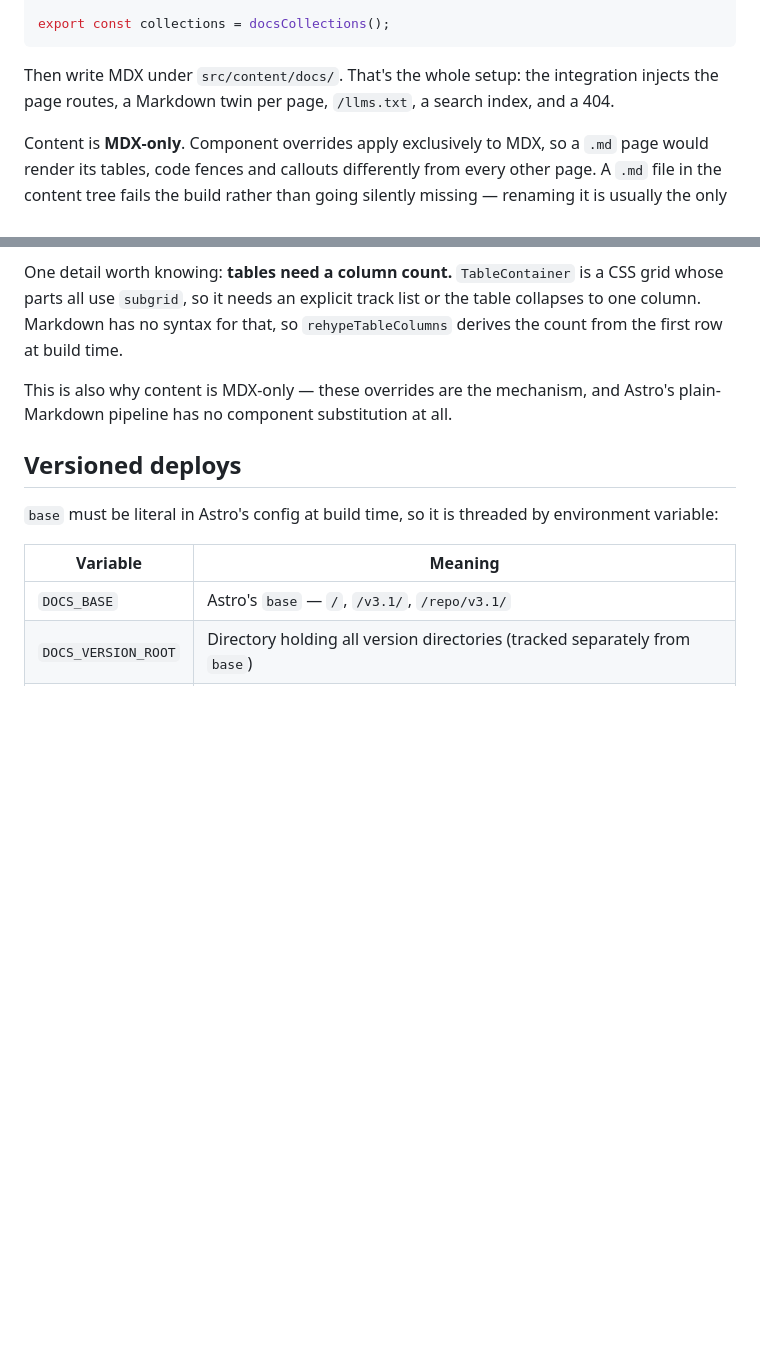
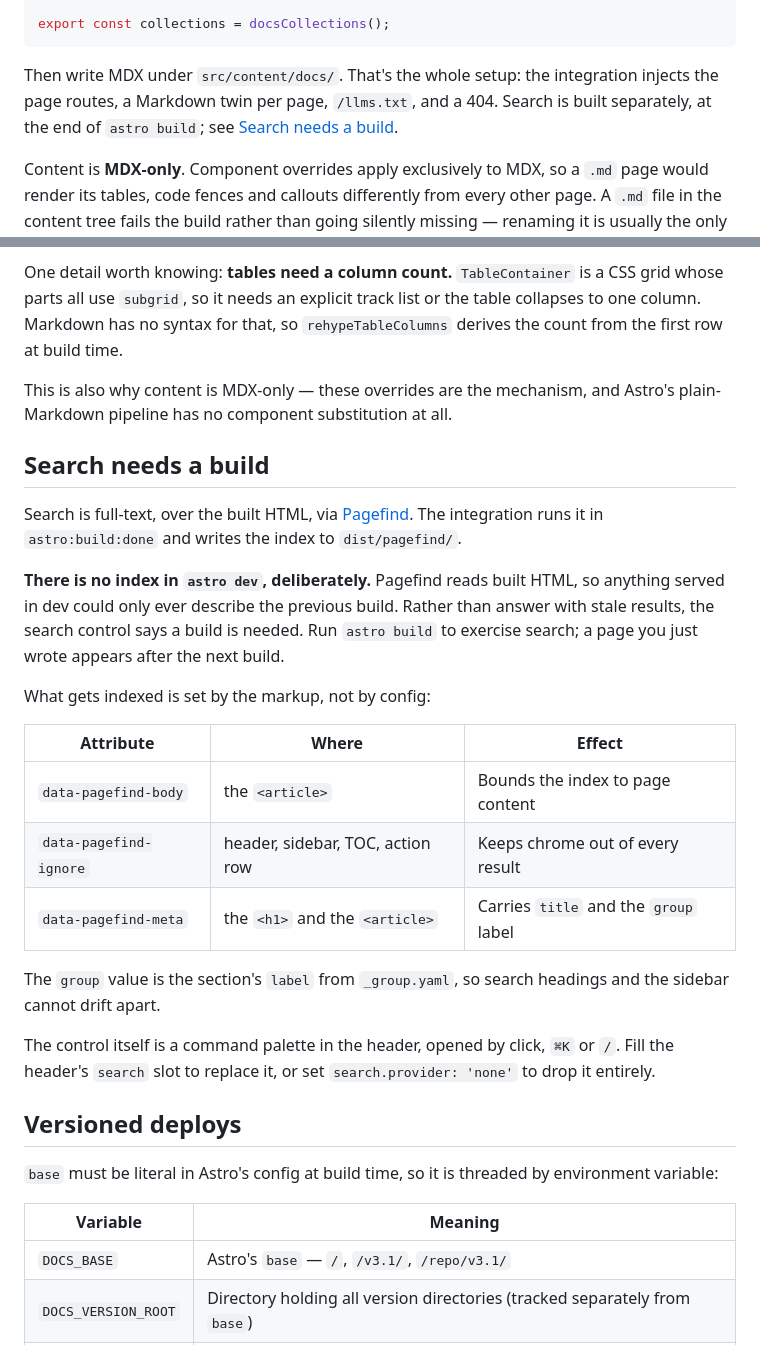
Before and after one commit to eqtylab/equality, a Markdown page: packages/docs/README.md, 2 parts joined by grey strips. Rendered like a GitHub page; blank space fills up the shorter version.

Commit message:
docs: document that search needs a build

````diff
--- a/packages/docs/README.md
+++ b/packages/docs/README.md
@@ -30,7 +30,8 @@ export const collections = docsCollections();
 ```
 
 Then write MDX under `src/content/docs/`. That's the whole setup: the integration injects the
-page routes, a Markdown twin per page, `/llms.txt`, a search index, and a 404.
+page routes, a Markdown twin per page, `/llms.txt`, and a 404. Search is built separately, at the
+end of `astro build`; see [Search needs a build](#search-needs-a-build).
 
 Content is **MDX-only**. Component overrides apply exclusively to MDX, so a `.md` page would
 render its tables, code fences and callouts differently from every other page. A `.md` file in
@@ -125,6 +126,30 @@ from the first row at build time.
 This is also why content is MDX-only — these overrides are the mechanism, and Astro's
 plain-Markdown pipeline has no component substitution at all.
 
+## Search needs a build
+
+Search is full-text, over the built HTML, via [Pagefind](https://pagefind.app). The integration
+runs it in `astro:build:done` and writes the index to `dist/pagefind/`.
+
+**There is no index in `astro dev`, deliberately.** Pagefind reads built HTML, so anything served
+in dev could only ever describe the previous build. Rather than answer with stale results, the
+search control says a build is needed. Run `astro build` to exercise search; a page you just wrote
+appears after the next build.
+
+What gets indexed is set by the markup, not by config:
+
+| Attribute              | Where                            | Effect                                |
+| ---------------------- | -------------------------------- | ------------------------------------- |
+| `data-pagefind-body`   | the `<article>`                  | Bounds the index to page content      |
+| `data-pagefind-ignore` | header, sidebar, TOC, action row | Keeps chrome out of every result      |
+| `data-pagefind-meta`   | the `<h1>` and the `<article>`   | Carries `title` and the `group` label |
+
+The `group` value is the section's `label` from `_group.yaml`, so search headings and the sidebar
+cannot drift apart.
+
+The control itself is a command palette in the header, opened by click, `⌘K` or `/`. Fill the
+header's `search` slot to replace it, or set `search.provider: 'none'` to drop it entirely.
+
 ## Versioned deploys
 
 `base` must be literal in Astro's config at build time, so it is threaded by environment variable:
````
